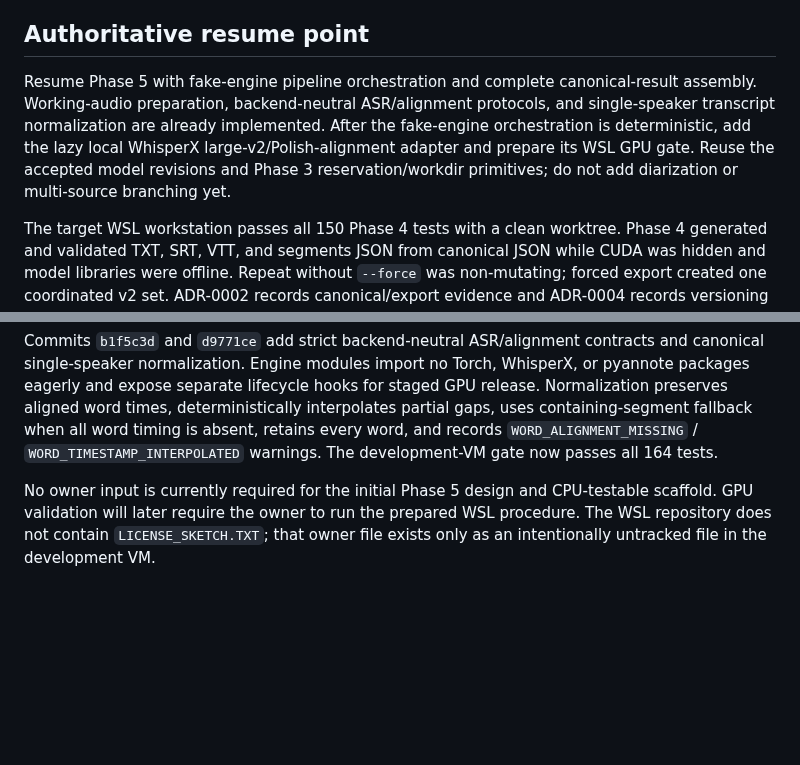
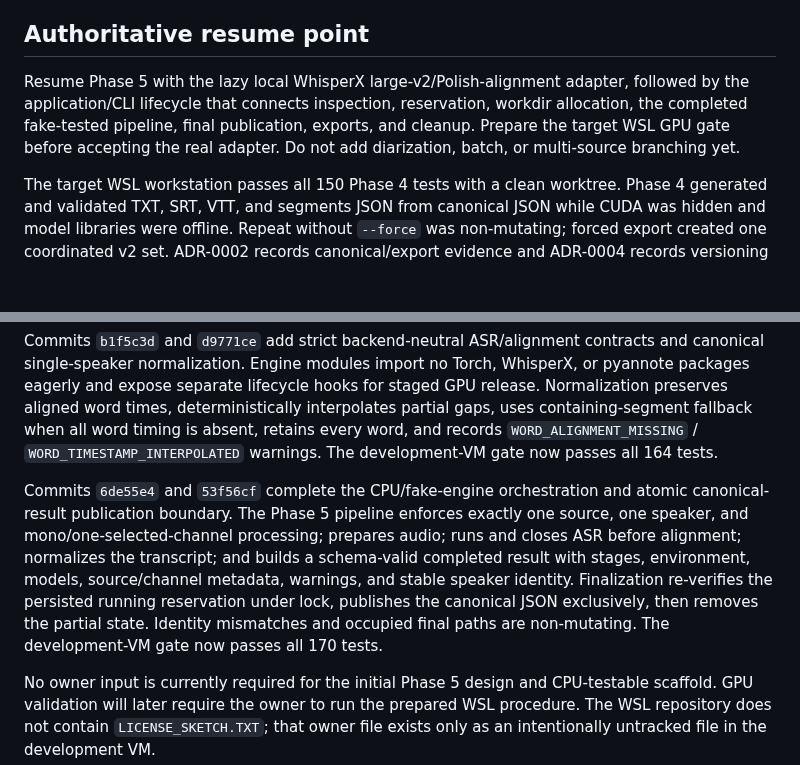
Before and after one commit to Polikles/ewp-TTS-Whisper, a Markdown page: WORK_STATUS.md, 2 parts joined by grey strips. GitHub-like rendering; blank space fills up the shorter version.

Commit message:
Update pipeline resume point

```diff
--- a/WORK_STATUS.md
+++ b/WORK_STATUS.md
@@ -13,12 +13,11 @@ The installable `ewp_transcripts` package, `transcriber` entry point, lightweigh
 
 ## Authoritative resume point
 
-Resume Phase 5 with fake-engine pipeline orchestration and complete canonical-result
-assembly. Working-audio preparation, backend-neutral ASR/alignment protocols, and
-single-speaker transcript normalization are already implemented. After the fake-engine
-orchestration is deterministic, add the lazy local WhisperX large-v2/Polish-alignment
-adapter and prepare its WSL GPU gate. Reuse the accepted model revisions and Phase 3
-reservation/workdir primitives; do not add diarization or multi-source branching yet.
+Resume Phase 5 with the lazy local WhisperX large-v2/Polish-alignment adapter, followed by
+the application/CLI lifecycle that connects inspection, reservation, workdir allocation,
+the completed fake-tested pipeline, final publication, exports, and cleanup. Prepare the
+target WSL GPU gate before accepting the real adapter. Do not add diarization, batch, or
+multi-source branching yet.
 
 The target WSL workstation passes all 150 Phase 4 tests with a clean worktree. Phase 4
 generated and validated TXT, SRT, VTT, and segments JSON from canonical JSON while CUDA
@@ -40,6 +39,15 @@ Normalization preserves aligned word times, deterministically interpolates parti
 uses containing-segment fallback when all word timing is absent, retains every word, and
 records `WORD_ALIGNMENT_MISSING` / `WORD_TIMESTAMP_INTERPOLATED` warnings. The
 development-VM gate now passes all 164 tests.
+
+Commits `6de55e4` and `53f56cf` complete the CPU/fake-engine orchestration and atomic
+canonical-result publication boundary. The Phase 5 pipeline enforces exactly one source,
+one speaker, and mono/one-selected-channel processing; prepares audio; runs and closes ASR
+before alignment; normalizes the transcript; and builds a schema-valid completed result
+with stages, environment, models, source/channel metadata, warnings, and stable speaker
+identity. Finalization re-verifies the persisted running reservation under lock, publishes
+the canonical JSON exclusively, then removes the partial state. Identity mismatches and
+occupied final paths are non-mutating. The development-VM gate now passes all 170 tests.
 
 No owner input is currently required for the initial Phase 5 design and CPU-testable
 scaffold. GPU validation will later require the owner to run the prepared WSL procedure.
```
